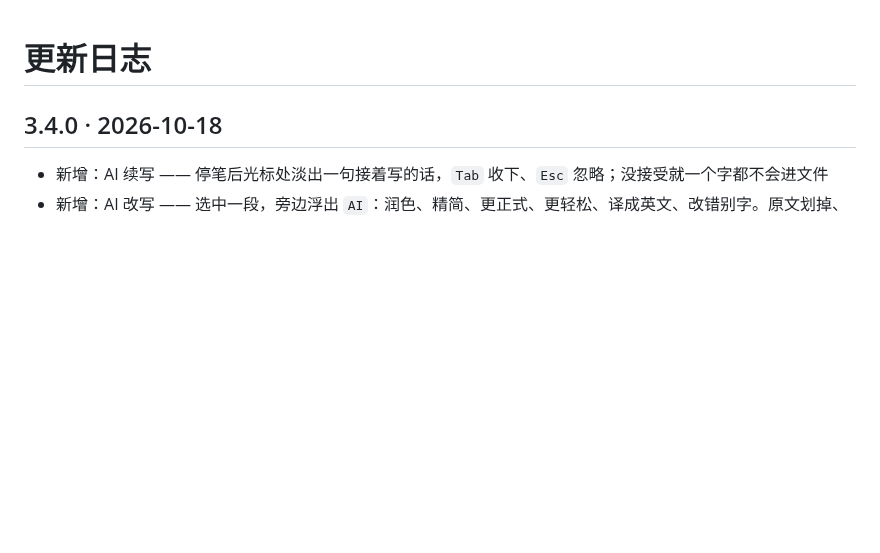
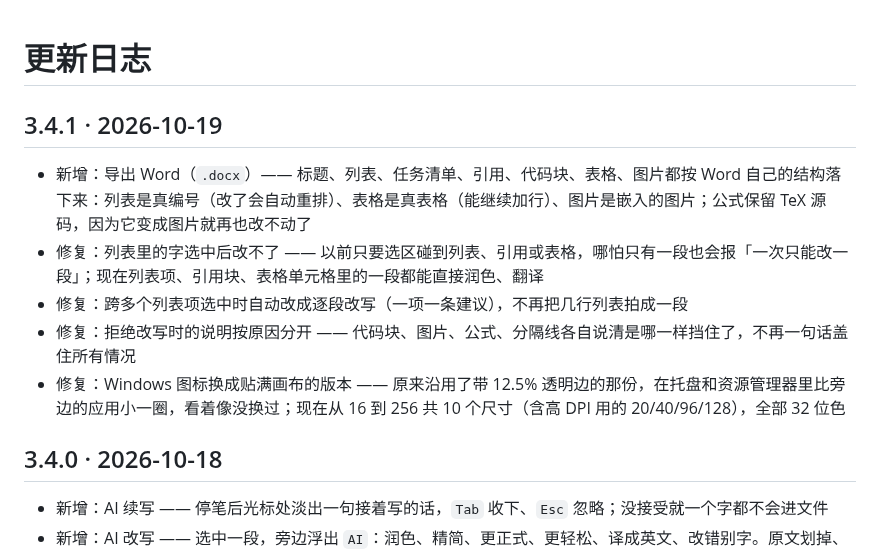
Before and after one commit to wan9x1aomao/markcune, a Markdown page: CHANGELOG.md, the part around the change. Drawn GitHub-style; blank space fills up the shorter version.

```diff
--- a/CHANGELOG.md
+++ b/CHANGELOG.md
@@ -1,4 +1,12 @@
 # 更新日志
+
+## 3.4.1 · 2026-10-19
+
+- 新增：导出 Word（`.docx`）—— 标题、列表、任务清单、引用、代码块、表格、图片都按 Word 自己的结构落下来：列表是真编号（改了会自动重排）、表格是真表格（能继续加行）、图片是嵌入的图片；公式保留 TeX 源码，因为它变成图片就再也改不动了
+- 修复：列表里的字选中后改不了 —— 以前只要选区碰到列表、引用或表格，哪怕只有一段也会报「一次只能改一段」；现在列表项、引用块、表格单元格里的一段都能直接润色、翻译
+- 修复：跨多个列表项选中时自动改成逐段改写（一项一条建议），不再把几行列表拍成一段
+- 修复：拒绝改写时的说明按原因分开 —— 代码块、图片、公式、分隔线各自说清是哪一样挡住了，不再一句话盖住所有情况
+- 修复：Windows 图标换成贴满画布的版本 —— 原来沿用了带 12.5% 透明边的那份，在托盘和资源管理器里比旁边的应用小一圈，看着像没换过；现在从 16 到 256 共 10 个尺寸（含高 DPI 用的 20/40/96/128），全部 32 位色
 
 ## 3.4.0 · 2026-10-18
 
```
Also changed, not shown: README.md (+1 -0 lines), src-tauri/app-icon-win.png (added), 15 other files.
